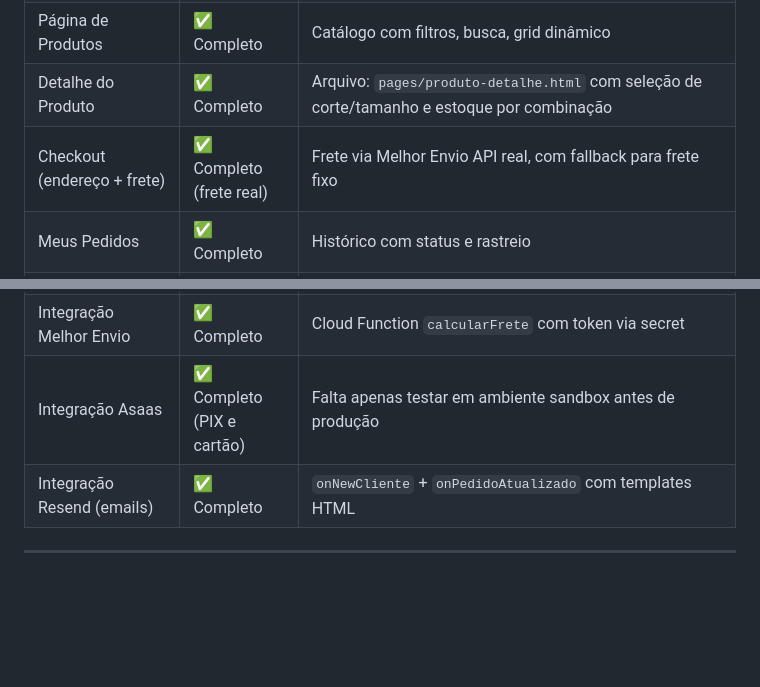
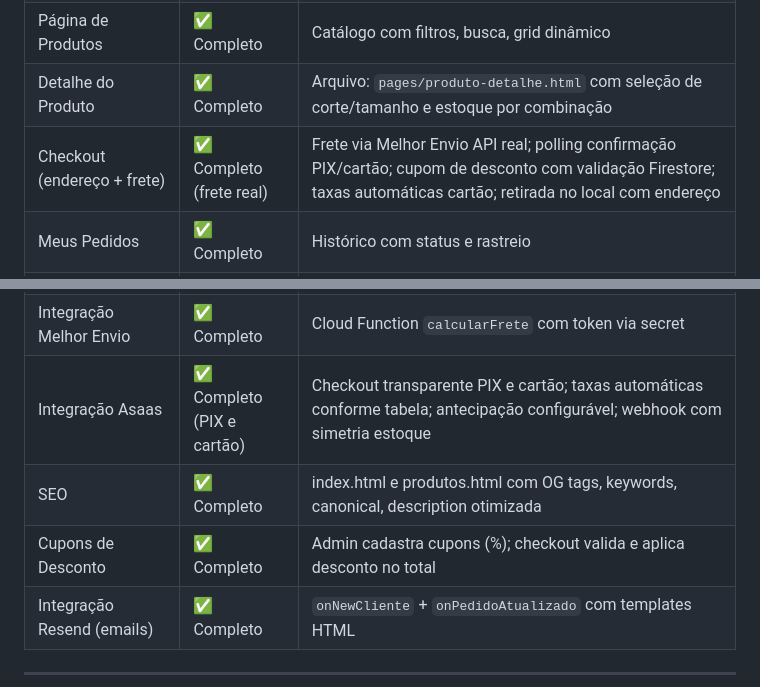
Before and after one commit to hoffmannapphoffmann/attos2, a Markdown page: PROJETO_EXECUCAO.md, 2 parts joined by grey strips. GitHub-like rendering; blank space fills up the shorter version.

```diff
--- a/PROJETO_EXECUCAO.md
+++ b/PROJETO_EXECUCAO.md
@@ -20,7 +20,7 @@
 | Carrinho | ✅ Completo | Módulo central com 25 testes; validação de estoque ao adicionar/alterar; revalidação no checkout; reserva transacional + rollback; expiração 24h; limpeza Firestore; polling confirmação PIX/cartão; taxas automáticas cartão |
 | Página de Produtos | ✅ Completo | Catálogo com filtros, busca, grid dinâmico |
 | Detalhe do Produto | ✅ Completo | Arquivo: `pages/produto-detalhe.html` com seleção de corte/tamanho e estoque por combinação |
-| Checkout (endereço + frete) | ✅ Completo (frete real) | Frete via Melhor Envio API real, com fallback para frete fixo |
+| Checkout (endereço + frete) | ✅ Completo (frete real) | Frete via Melhor Envio API real; polling confirmação PIX/cartão; cupom de desconto com validação Firestore; taxas automáticas cartão; retirada no local com endereço |
 | Meus Pedidos | ✅ Completo | Histórico com status e rastreio |
 | Painel Admin | ✅ Completo | Dashboard, CRUD produtos, pedidos, cupons, config, auditoria — ver `pages/admin/*` |
 | Sistema de Auditoria | ✅ Completo | `js/audit.js`, já em uso no admin |
@@ -30,7 +30,9 @@
 | Cloud Functions (emails) | ✅ Completo | `onNewCliente` (boas-vindas), `onPedidoAtualizado` (confirmação/rastreio) via Resend |
 | Perfil do Cliente | ✅ Completo | `pages/perfil.html` com dados pessoais, endereços e pedidos recentes |
 | Integração Melhor Envio | ✅ Completo | Cloud Function `calcularFrete` com token via secret |
-| Integração Asaas | ✅ Completo (PIX e cartão) | Falta apenas testar em ambiente sandbox antes de produção |
+| Integração Asaas | ✅ Completo (PIX e cartão) | Checkout transparente PIX e cartão; taxas automáticas conforme tabela; antecipação configurável; webhook com simetria estoque |
+| SEO | ✅ Completo | index.html e produtos.html com OG tags, keywords, canonical, description otimizada |
+| Cupons de Desconto | ✅ Completo | Admin cadastra cupons (%); checkout valida e aplica desconto no total |
 | Integração Resend (emails) | ✅ Completo | `onNewCliente` + `onPedidoAtualizado` com templates HTML |
 
 ---
```
Also changed, not shown: PROGRESSO.md (+27 -0 lines).
